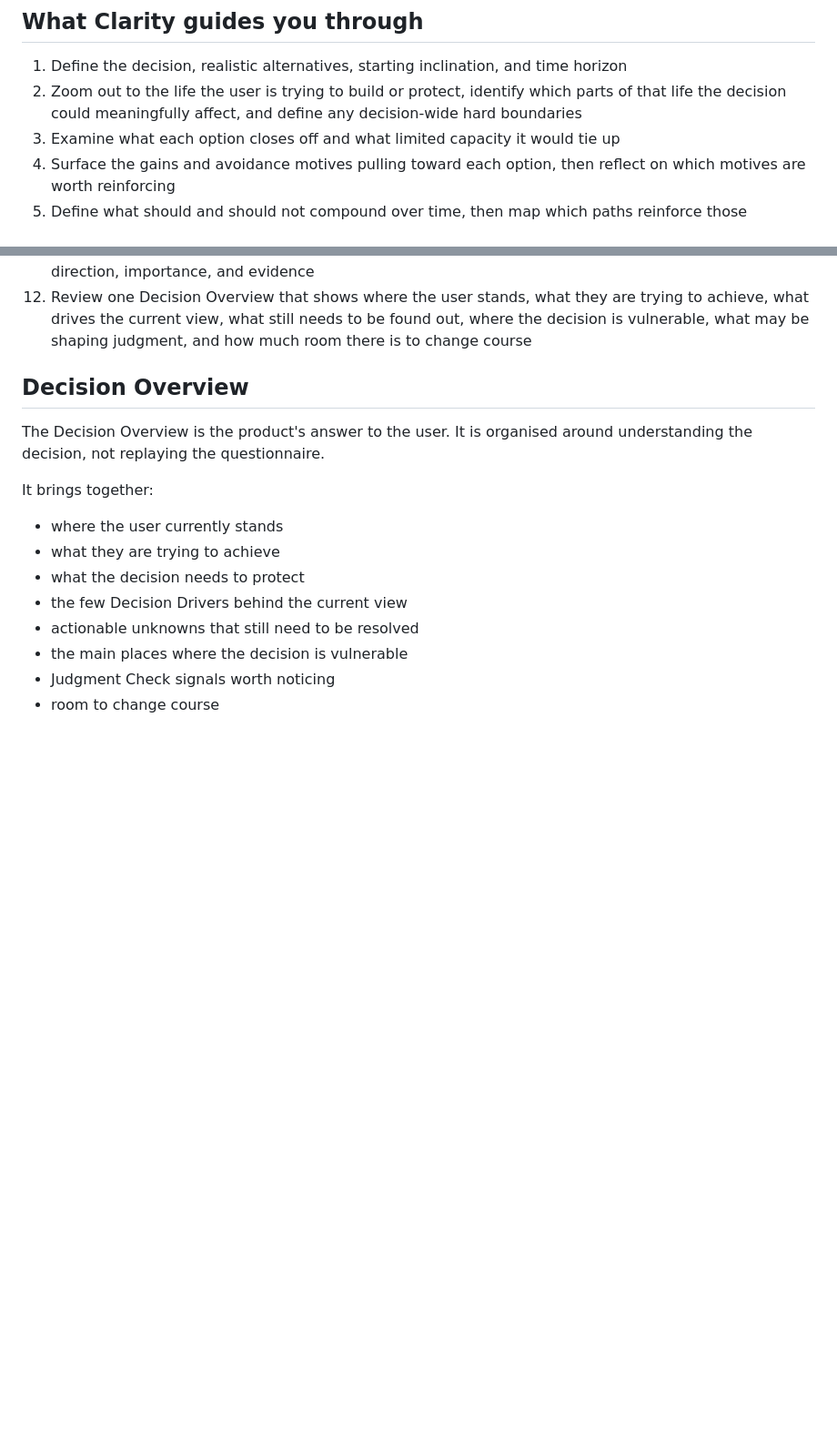
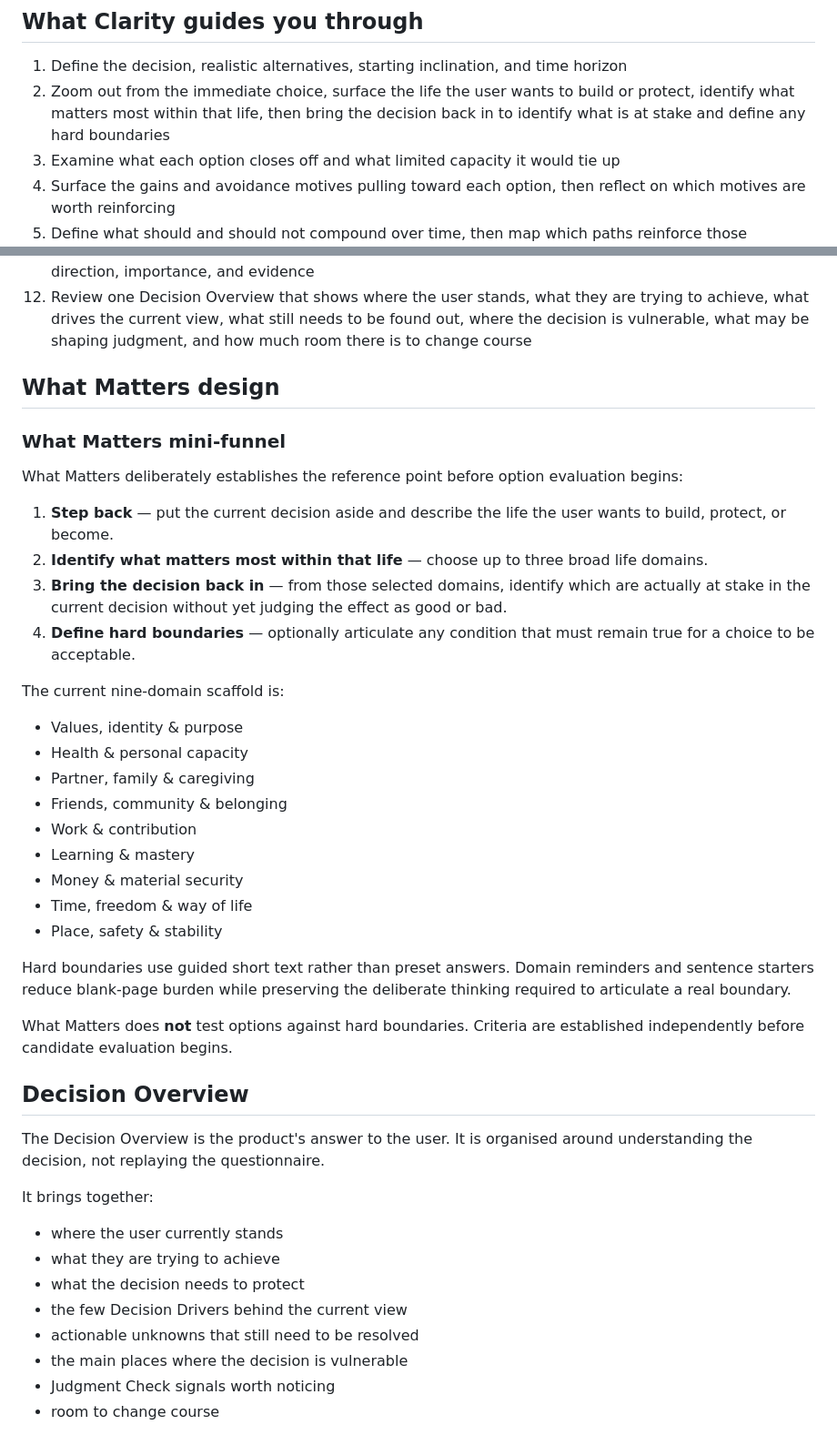
Before and after one commit to Gabriel-Jasmine/clarity, a Markdown page: README.md, 2 parts joined by grey strips. Shown at 91% size. Rendered like a GitHub page; blank space fills up the shorter version.

Commit message:
Document What Matters reasoning flow

```diff
--- a/README.md
+++ b/README.md
@@ -11,7 +11,7 @@ Clarity does not tell people what to choose. It helps make the structure of thei
 ## What Clarity guides you through
 
 1. Define the decision, realistic alternatives, starting inclination, and time horizon
-2. Zoom out to the life the user is trying to build or protect, identify which parts of that life the decision could meaningfully affect, and define any decision-wide hard boundaries
+2. Zoom out from the immediate choice, surface the life the user wants to build or protect, identify what matters most within that life, then bring the decision back in to identify what is at stake and define any hard boundaries
 3. Examine what each option closes off and what limited capacity it would tie up
 4. Surface the gains and avoidance motives pulling toward each option, then reflect on which motives are worth reinforcing
 5. Define what should and should not compound over time, then map which paths reinforce those trajectories
@@ -22,6 +22,32 @@ Clarity does not tell people what to choose. It helps make the structure of thei
 10. Test reversibility and switching costs
 11. Consolidate the few Decision Drivers that genuinely drive the decision, assessing each once by direction, importance, and evidence
 12. Review one Decision Overview that shows where the user stands, what they are trying to achieve, what drives the current view, what still needs to be found out, where the decision is vulnerable, what may be shaping judgment, and how much room there is to change course
+
+## What Matters design
+
+### What Matters mini-funnel
+
+What Matters deliberately establishes the reference point before option evaluation begins:
+
+1. **Step back** — put the current decision aside and describe the life the user wants to build, protect, or become.
+2. **Identify what matters most within that life** — choose up to three broad life domains.
+3. **Bring the decision back in** — from those selected domains, identify which are actually at stake in the current decision without yet judging the effect as good or bad.
+4. **Define hard boundaries** — optionally articulate any condition that must remain true for a choice to be acceptable.
+
+The current nine-domain scaffold is:
+- Values, identity & purpose
+- Health & personal capacity
+- Partner, family & caregiving
+- Friends, community & belonging
+- Work & contribution
+- Learning & mastery
+- Money & material security
+- Time, freedom & way of life
+- Place, safety & stability
+
+Hard boundaries use guided short text rather than preset answers. Domain reminders and sentence starters reduce blank-page burden while preserving the deliberate thinking required to articulate a real boundary.
+
+What Matters does **not** test options against hard boundaries. Criteria are established independently before candidate evaluation begins.
 
 ## Decision Overview
 
```
